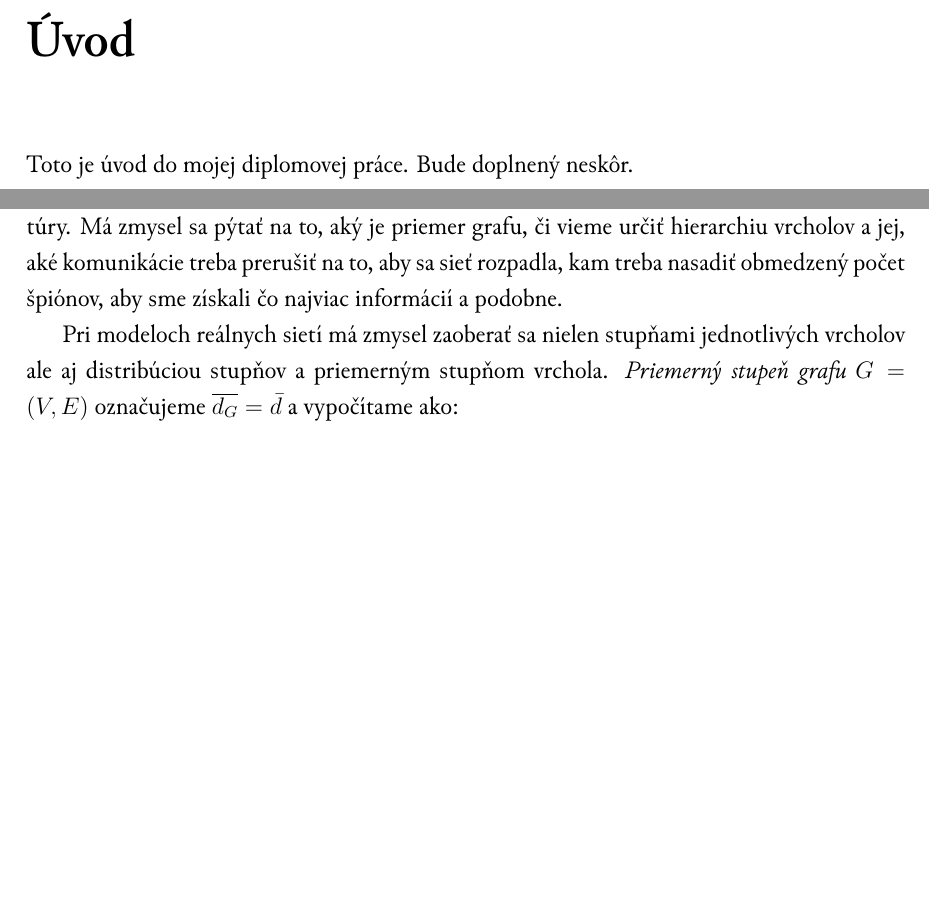
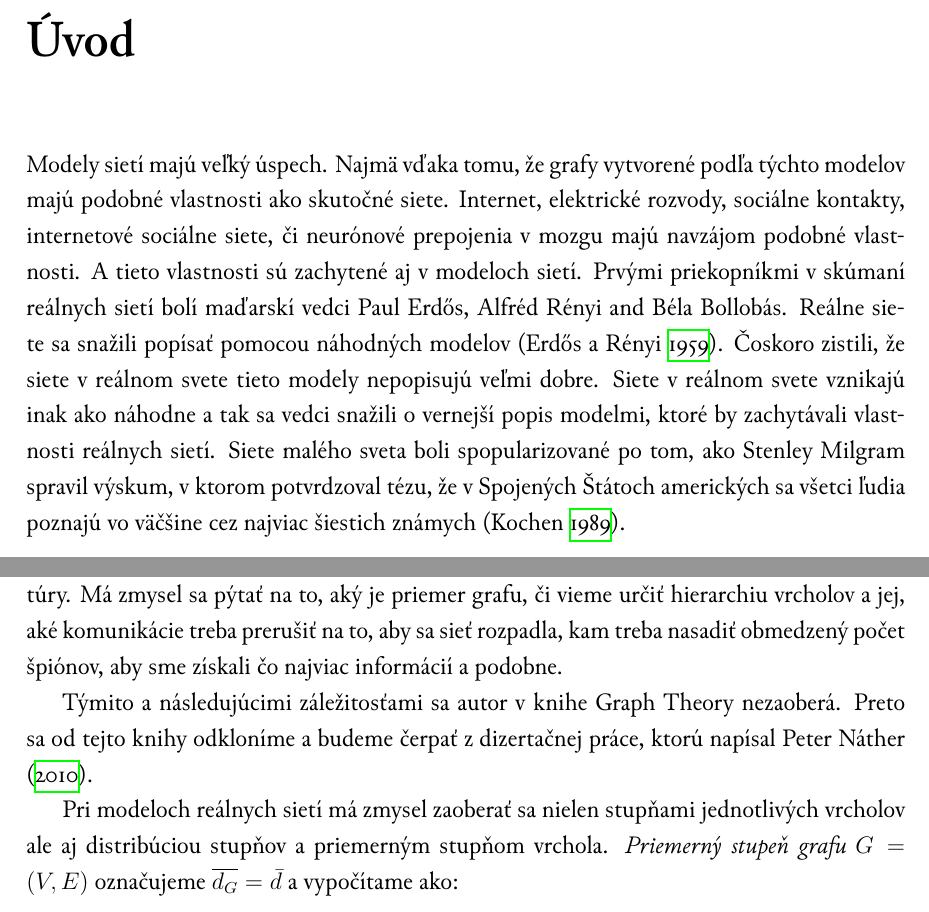
Before and after one commit to Friker/Tomkovic-mds, a LaTeX book (tomkovic-mds.tex, which reads definicie.tex, uvod.tex): two parts of pages 11 and 16 of 52, joined at a grey line, cut so that both start at the same text, the shorter picture padded with empty space. Compiled offline with XeLaTeX; a missing font is replaced by an installed copy or a similar font.

Commit message:
Pridaného aj kúsok úvodu.

```diff
--- a/definicie.tex
+++ b/definicie.tex
@@ -211,6 +211,10 @@ určiť hierarchiu vrcholov a jej, aké komunikácie treba prerušiť na to, aby
 sa sieť rozpadla, kam treba nasadiť obmedzený počet špiónov, aby sme získali čo
 najviac informácií a podobne.
 
+Týmito a následujúcimi záležitosťami sa autor v knihe Graph Theory nezaoberá.
+Preto sa od tejto knihy odkloníme a budeme čerpať z dizertačnej práce, ktorú
+napísal Peter \citet{nather}.
+
 Pri modeloch reálnych sietí má zmysel zaoberať sa nielen stupňami jednotlivých
 vrcholov ale aj distribúciou stupňov a priemerným stupňom vrchola.
 \emph{Priemerný stupeň grafu} $G = (V, E)$ označujeme $\overline{d_G} = \bar{d}$ a
--- a/uvod.tex
+++ b/uvod.tex
@@ -3,7 +3,21 @@
 \addcontentsline{toc}{chapter}{Úvod}
 \chapter*{Úvod}\label{chap:intro}
 
-Toto je úvod do mojej diplomovej práce. Bude doplnený neskôr.
+Modely sietí majú veľký úspech. Najmä vďaka tomu, že grafy vytvorené podľa
+týchto modelov majú podobné vlastnosti ako skutočné siete. Internet, elektrické
+rozvody, sociálne kontakty, internetové sociálne siete, či neurónové prepojenia
+v mozgu majú navzájom podobné vlastnosti. A tieto vlastnosti sú zachytené aj v
+modeloch sietí. Prvými priekopníkmi v skúmaní reálnych sietí bolí maďarskí
+vedci Paul Erdős, Alfréd Rényi and Béla Bollobás. Reálne siete sa snažili
+popísať pomocou náhodných modelov \citep{erdos:rnd}. Čoskoro zistili, že
+siete v reálnom svete tieto modely nepopisujú veľmi dobre. Siete v reálnom
+svete vznikajú inak ako náhodne a tak sa vedci snažili o vernejší popis
+modelmi, ktoré by zachytávali vlastnosti reálnych sietí. Siete malého sveta
+boli spopularizované po tom, ako Stenley Milgram spravil výskum, v ktorom
+potvrdzoval tézu, že v Spojených Štátoch amerických sa všetci
+ľudia poznajú vo väčšine cez najviac šiestich známych \citep{kochen}.
+
+
 
 \begin{comment}
 Ukážka nášho softvéru \emph{Gnarley Trees} je na obrázku~\ref{img:historia}.
```
Also changed, not shown: literatura.bib (+29 -5 lines), tomkovic-mds.pdf.
